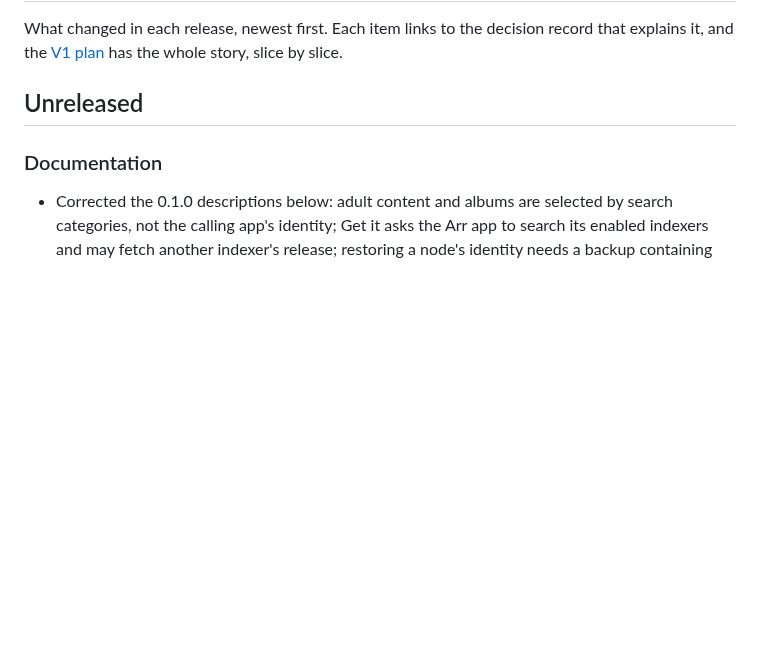
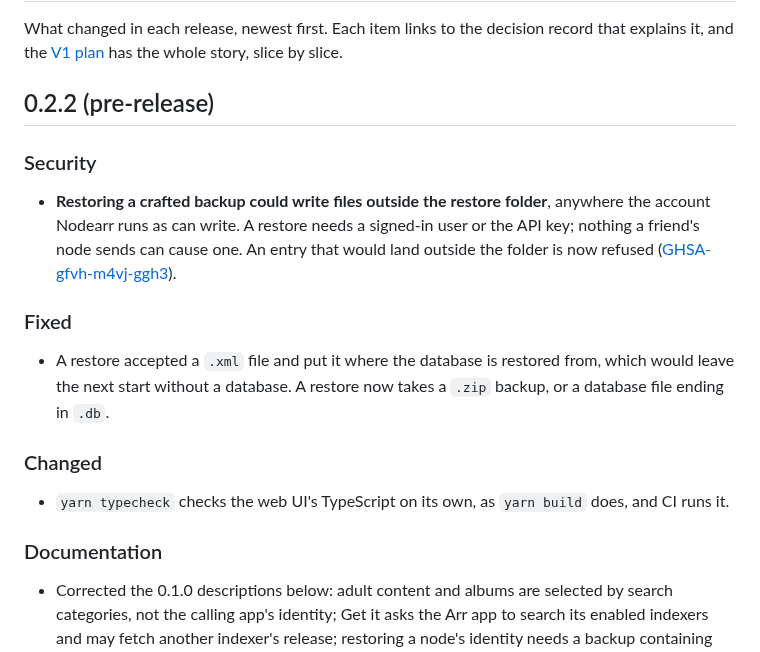
Before and after one commit to Nodearr/Nodearr, a Markdown page: CHANGELOG.md, the part around the change. GitHub-like rendering; blank space fills up the shorter version.

Commit message:
chore: 0.2.2, with a type check in CI and the screenshots retaken
- yarn typecheck runs tsc as yarn build's checker does, on our own code
  and not on the type files that come with packages, several of which
  disagree with each other. It failed with 126 errors in node_modules
  and now passes, and CI runs it.
- The Compose file's comment said nothing is shared until chosen; a new
  friend gets everything except Hidden from the apps marked Share With
  New Friends.
- The guide's Get it and Sharing screenshots showed help text the audit
  corrected, and were taken again from a build of this branch.
- The changelog's Unreleased section becomes 0.2.2, with the security
  fix first.

Co-Authored-By: Claude Opus 5.5 <noreply@anthropic.com>

```diff
--- a/CHANGELOG.md
+++ b/CHANGELOG.md
@@ -2,7 +2,19 @@
 
 What changed in each release, newest first. Each item links to the decision record that explains it, and the [V1 plan](docs/plans/v1-implementation-plan.md) has the whole story, slice by slice.
 
-## Unreleased
+## 0.2.2 (pre-release)
+
+### Security
+
+- **Restoring a crafted backup could write files outside the restore folder**, anywhere the account Nodearr runs as can write. A restore needs a signed-in user or the API key; nothing a friend's node sends can cause one. An entry that would land outside the folder is now refused ([GHSA-gfvh-m4vj-ggh3](https://github.com/Nodearr/Nodearr/security/advisories/GHSA-gfvh-m4vj-ggh3)).
+
+### Fixed
+
+- A restore accepted a `.xml` file and put it where the database is restored from, which would leave the next start without a database. A restore now takes a `.zip` backup, or a database file ending in `.db`.
+
+### Changed
+
+- `yarn typecheck` checks the web UI's TypeScript on its own, as `yarn build` does, and CI runs it.
 
 ### Documentation
 
```
Also changed, not shown: CONTRIBUTING.md (+1 -1 lines), docs/plans/v1-implementation-plan.md (+1 -0 lines), docs/user-guide/images/received.png, docs/user-guide/images/sharing.png, docs/user-guide/images/transfers.png, 4 other files.
